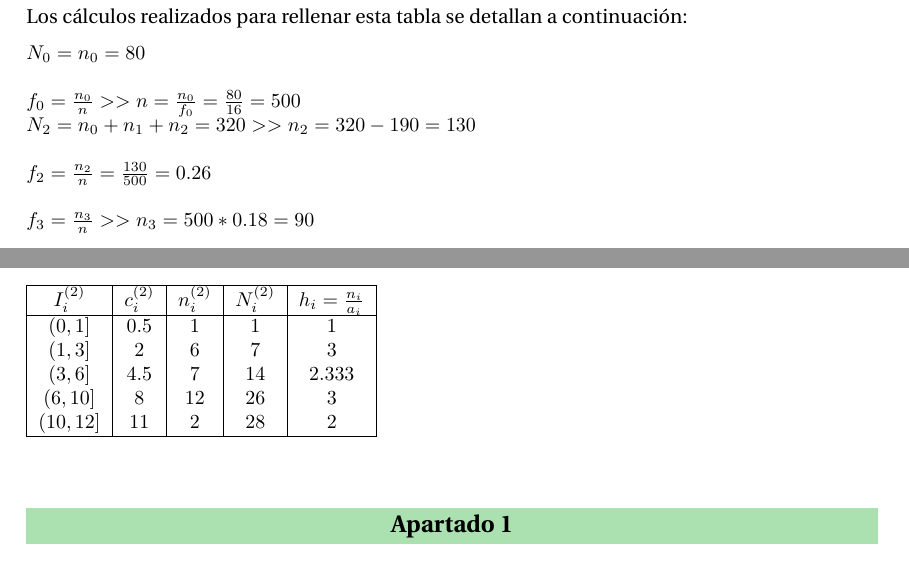
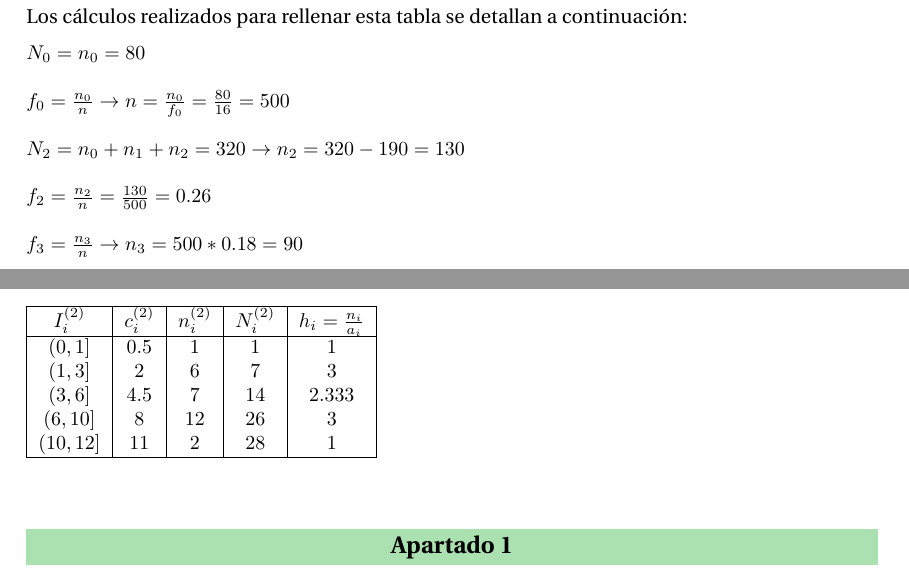
Before and after one commit to Mayhem929/EDIP, a LaTeX problem sheet (Relacion_1/ejercicios-main.tex, which reads Relacion_1/ejercicio-1.tex, Relacion_1/ejercicio-5.tex): two parts of pages 1 and 11 of 22, joined at a grey line, cut so that both start at the same text. Compiled offline with pdfLaTeX.

Commit message:
Minor changes.

```diff
--- a/Relacion_1/ejercicio-1.tex
+++ b/Relacion_1/ejercicio-1.tex
@@ -24,8 +24,8 @@ En una poblacion de tamaño $n = 500$ familias de una determinada barriada, se h
 Los cálculos realizados para rellenar esta tabla se detallan a continuación:
 
 		$ N_{0} = n_{0} = 80 $\\ \\
-		$ f_{0} = \frac{n_{0}}{n}  >> n = \frac{n_{0}}{f_{0}} =  \frac{80}{16} = 500 $\\
-		$ N_{2} = n_{0} + n_{1} + n_{2} = 320  >> n_{2} = 320 - 190 = 130 $ \\ \\
+		$ f_{0} = \frac{n_{0}}{n} \rightarrow n = \frac{n_{0}}{f_{0}} =  \frac{80}{16} = 500 $\\ \\
+		$ N_{2} = n_{0} + n_{1} + n_{2} = 320 \rightarrow n_{2} = 320 - 190 = 130 $ \\ \\
 		$ f_{2} = \frac{n_{2}}{n} = \frac{130}{500} = 0.26$\\ \\
-		$ f_{3} = \frac{n_{3}}{n} >> n_{3} = 500 * 0.18 = 90 $\\ \\
+		$ f_{3} = \frac{n_{3}}{n} \rightarrow n_{3} = 500 * 0.18 = 90 $\\ \\
 		$ N_{3} =N_{2} + n_{3} = 320 + 90 = 410  $\\ \\
--- a/Relacion_1/ejercicio-5.tex
+++ b/Relacion_1/ejercicio-5.tex
@@ -18,7 +18,7 @@ Escribamos las tablas con los datos que nos pueden interesar para la resolución
 	$(1, 3]$ & $2$ & $6$ & $7$ & $3$ \\
 	$(3, 6]$ & $4.5$ & $7$ & $14$ & $2.333$ \\
 	$(6, 10]$ & $8$ & $12$ & $26$ & $3$ \\
-	$(10, 12]$ & $11$ & $2$ & $28$ & $2$ \\ \hline
+	$(10, 12]$ & $11$ & $2$ & $28$ & $1$ \\ \hline
 
 \end{tabular}\\
 \\
```
Also changed, not shown: Relacion_1/ejercicio-10.tex (+1 -1 lines), Relacion_1/ejercicio-1.tex (2 more changed lines), Relacion_1/ejercicio-5.tex (2 more changed lines).
